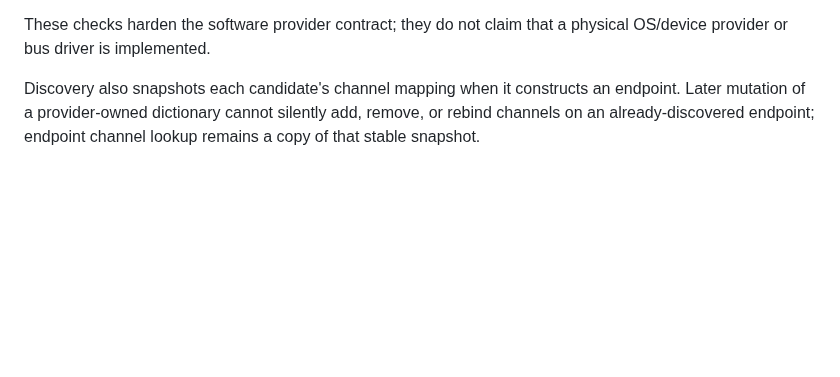
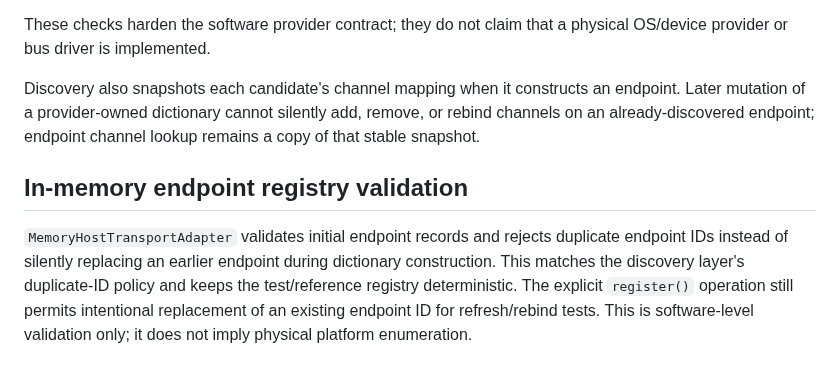
Before and after one commit to buccees/Coreless-64, a Markdown page: specification/host_interface.md, the part around the change. GitHub-like rendering; blank space fills up the shorter version.

Commit message:
Document deterministic endpoint registry validation

```diff
--- a/specification/host_interface.md
+++ b/specification/host_interface.md
@@ -230,3 +230,8 @@ These checks harden the software provider contract; they do not claim that a phy
 
 
 Discovery also snapshots each candidate's channel mapping when it constructs an endpoint. Later mutation of a provider-owned dictionary cannot silently add, remove, or rebind channels on an already-discovered endpoint; endpoint channel lookup remains a copy of that stable snapshot.
+
+
+## In-memory endpoint registry validation
+
+`MemoryHostTransportAdapter` validates initial endpoint records and rejects duplicate endpoint IDs instead of silently replacing an earlier endpoint during dictionary construction. This matches the discovery layer's duplicate-ID policy and keeps the test/reference registry deterministic. The explicit `register()` operation still permits intentional replacement of an existing endpoint ID for refresh/rebind tests. This is software-level validation only; it does not imply physical platform enumeration.
```
